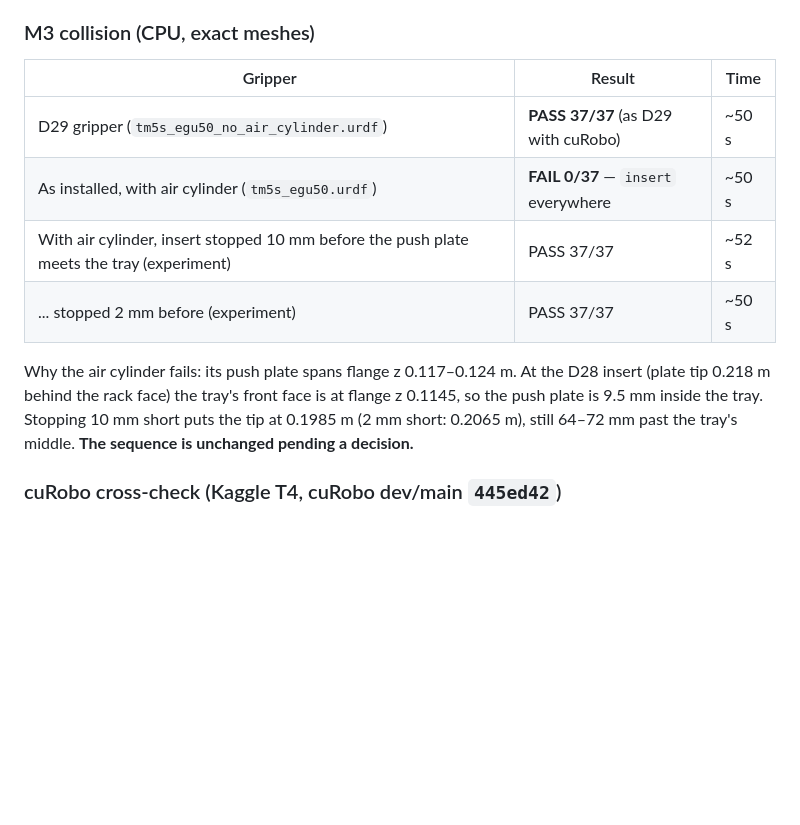
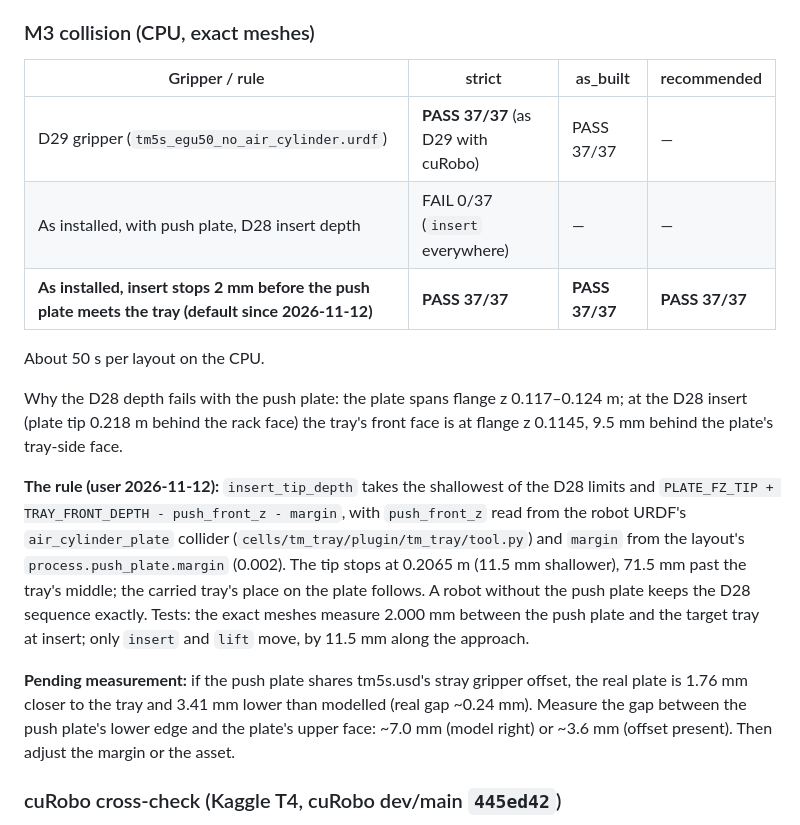
Before and after one commit to kthfan/robot_simulation_framework, a Markdown page: docs/p2_results.md, the part around the change. GitHub-like rendering; blank space fills up the shorter version.

```diff
--- a/docs/p2_results.md
+++ b/docs/p2_results.md
@@ -37,18 +37,34 @@ kinematically; the `tm_tray.mount_height` audit threshold (0.733 m) predates
 D28. Collisions on as_built were not checked yet.
 
 ### M3 collision (CPU, exact meshes)
-| Gripper | Result | Time |
-|---|---|---|
-| D29 gripper (`tm5s_egu50_no_air_cylinder.urdf`) | **PASS 37/37** (as D29 with cuRobo) | ~50 s |
-| As installed, with air cylinder (`tm5s_egu50.urdf`) | **FAIL 0/37** — `insert` everywhere | ~50 s |
-| With air cylinder, insert stopped 10 mm before the push plate meets the tray (experiment) | PASS 37/37 | ~52 s |
-| ... stopped 2 mm before (experiment) | PASS 37/37 | ~50 s |
+| Gripper / rule | strict | as_built | recommended |
+|---|---|---|---|
+| D29 gripper (`tm5s_egu50_no_air_cylinder.urdf`) | **PASS 37/37** (as D29 with cuRobo) | PASS 37/37 | — |
+| As installed, with push plate, D28 insert depth | FAIL 0/37 (`insert` everywhere) | — | — |
+| **As installed, insert stops 2 mm before the push plate meets the tray (default since 2026-11-12)** | **PASS 37/37** | **PASS 37/37** | **PASS 37/37** |
 
-Why the air cylinder fails: its push plate spans flange z 0.117–0.124 m. At
-the D28 insert (plate tip 0.218 m behind the rack face) the tray's front face
-is at flange z 0.1145, so the push plate is 9.5 mm inside the tray. Stopping
-10 mm short puts the tip at 0.1985 m (2 mm short: 0.2065 m), still 64–72 mm past
-the tray's middle. **The sequence is unchanged pending a decision.**
+About 50 s per layout on the CPU.
+
+Why the D28 depth fails with the push plate: the plate spans flange z
+0.117–0.124 m; at the D28 insert (plate tip 0.218 m behind the rack face) the
+tray's front face is at flange z 0.1145, 9.5 mm behind the plate's tray-side
+face.
+
+**The rule (user 2026-11-12):** `insert_tip_depth` takes the shallowest of the
+D28 limits and `PLATE_FZ_TIP + TRAY_FRONT_DEPTH - push_front_z - margin`, with
+`push_front_z` read from the robot URDF's `air_cylinder_plate` collider
+(`cells/tm_tray/plugin/tm_tray/tool.py`) and `margin` from the layout's
+`process.push_plate.margin` (0.002). The tip stops at 0.2065 m (11.5 mm
+shallower), 71.5 mm past the tray's middle; the carried tray's place on the
+plate follows. A robot without the push plate keeps the D28 sequence exactly.
+Tests: the exact meshes measure 2.000 mm between the push plate and the target
+tray at insert; only `insert` and `lift` move, by 11.5 mm along the approach.
+
+**Pending measurement:** if the push plate shares tm5s.usd's stray gripper
+offset, the real plate is 1.76 mm closer to the tray and 3.41 mm lower than
+modelled (real gap ~0.24 mm). Measure the gap between the push plate's lower
+edge and the plate's upper face: ~7.0 mm (model right) or ~3.6 mm (offset
+present). Then adjust the margin or the asset.
 
 ### cuRobo cross-check (Kaggle T4, cuRobo dev/main `445ed42`)
 `tools/kaggle/make_crosscheck_cases.py` writes 352 configurations (every IK
```
Also changed, not shown: docs/PLAN.md (+2 -2 lines), docs/images/insert_section.png, 10 other files.
